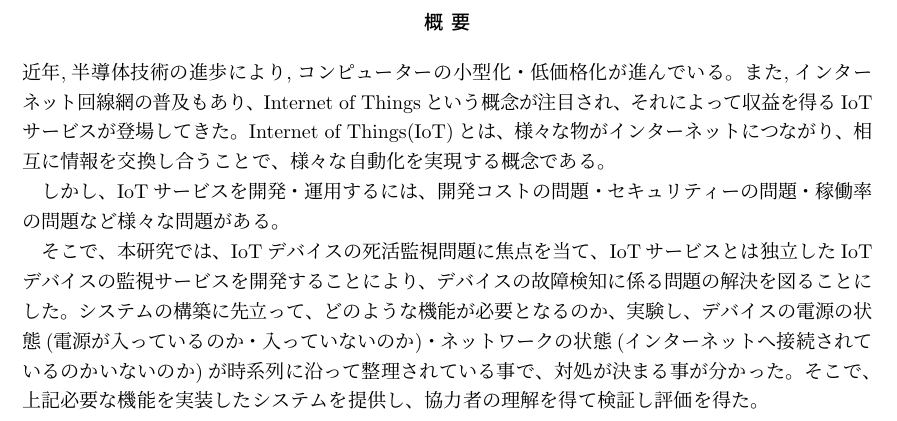
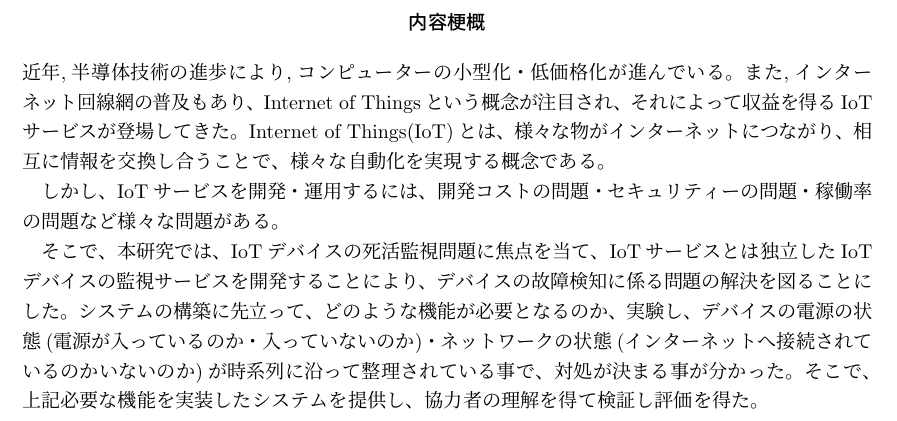
Before and after one commit to miyasakakoki/MasterThesis, a LaTeX thesis (thesis.tex): part of page 3 of 15, cut at the place of the change. Compiled offline with pLaTeX and dvipdfmx.

Commit message:
概要ページのタイトルを変更

```diff
--- a/thesis.tex
+++ b/thesis.tex
@@ -1,8 +1,8 @@
 \documentclass[a4paper]{jreport}
 \usepackage[top=30truemm,bottom=30truemm,left=30truemm,right=30truemm]{geometry}
 
-
 \pagestyle{plain}
+\renewcommand{\abstractname}{内容梗概}
 \begin{document}
 \makeatletter
 
```
Also changed, not shown: thesis.pdf.
